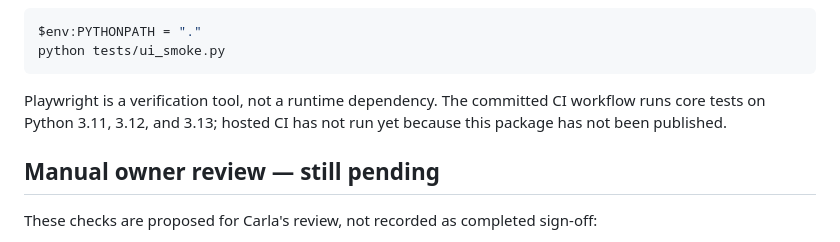
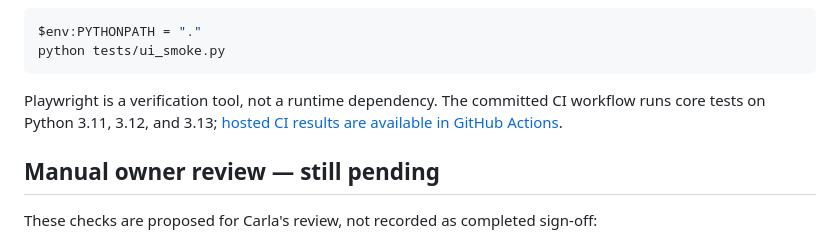
Before and after one commit to cmcgh33/creditflow-lending-workflow, a Markdown page: docs/verification.md, the part around the change. Rendered like a GitHub page.

Commit message:
Link verification evidence to published GitHub checks

````diff
--- a/docs/verification.md
+++ b/docs/verification.md
@@ -61,7 +61,7 @@ $env:PYTHONPATH = "."
 python tests/ui_smoke.py
 ```
 
-Playwright is a verification tool, not a runtime dependency. The committed CI workflow runs core tests on Python 3.11, 3.12, and 3.13; hosted CI has not run yet because this package has not been published.
+Playwright is a verification tool, not a runtime dependency. The committed CI workflow runs core tests on Python 3.11, 3.12, and 3.13; [hosted CI results are available in GitHub Actions](https://github.com/cmcgh33/creditflow-lending-workflow/actions).
 
 ## Manual owner review — still pending
 
````
